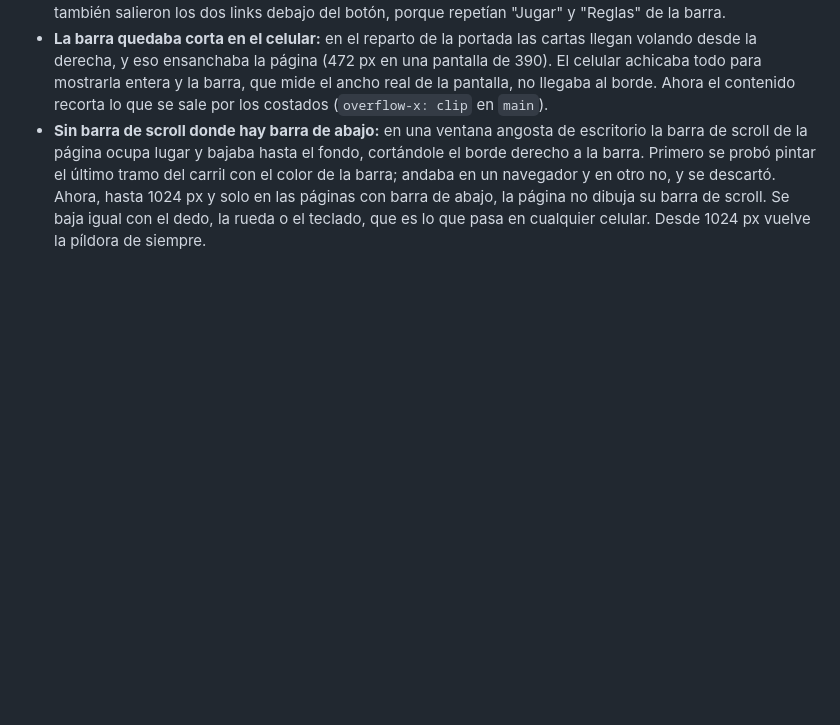
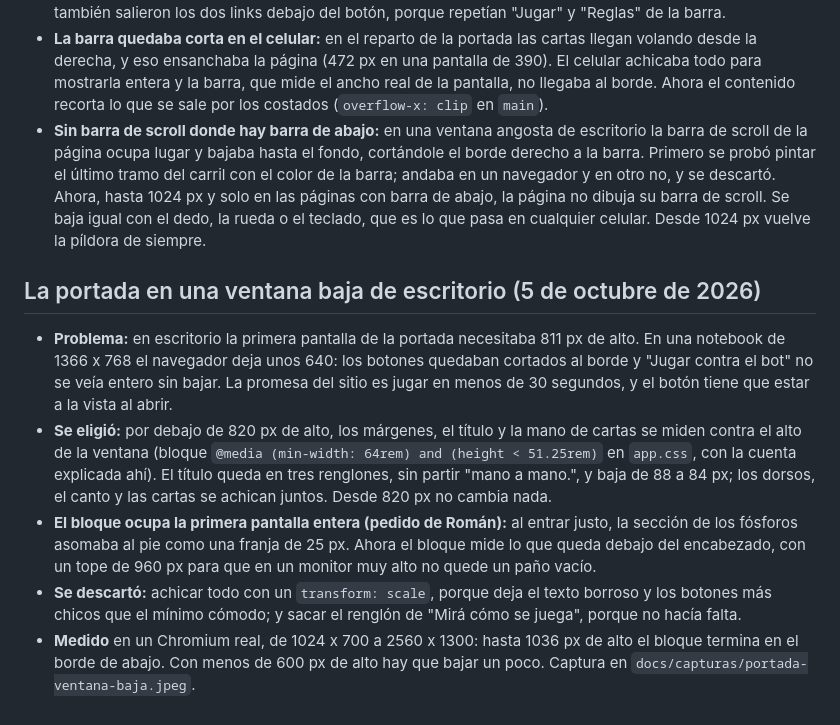
Before and after one commit to RomanGonzalez121/Vale-Cuatro, a Markdown page: docs/decisiones.md, the part around the change. Rendered like a GitHub page; blank space fills up the shorter version.

Commit message:
M11: la portada entra en la primera pantalla en una ventana baja de escritorio y el bloque la ocupa entera

```diff
--- a/docs/decisiones.md
+++ b/docs/decisiones.md
@@ -338,3 +338,11 @@ El reglamento no decía qué pasa en estos casos y el motor necesitaba una respu
 - **Lo que se sacó:** el botón de tres fósforos, el panel desplegable y sus estilos. En la portada del celular también salieron los dos links debajo del botón, porque repetían "Jugar" y "Reglas" de la barra.
 - **La barra quedaba corta en el celular:** en el reparto de la portada las cartas llegan volando desde la derecha, y eso ensanchaba la página (472 px en una pantalla de 390). El celular achicaba todo para mostrarla entera y la barra, que mide el ancho real de la pantalla, no llegaba al borde. Ahora el contenido recorta lo que se sale por los costados (`overflow-x: clip` en `main`).
 - **Sin barra de scroll donde hay barra de abajo:** en una ventana angosta de escritorio la barra de scroll de la página ocupa lugar y bajaba hasta el fondo, cortándole el borde derecho a la barra. Primero se probó pintar el último tramo del carril con el color de la barra; andaba en un navegador y en otro no, y se descartó. Ahora, hasta 1024 px y solo en las páginas con barra de abajo, la página no dibuja su barra de scroll. Se baja igual con el dedo, la rueda o el teclado, que es lo que pasa en cualquier celular. Desde 1024 px vuelve la píldora de siempre.
+
+## La portada en una ventana baja de escritorio (5 de octubre de 2026)
+
+- **Problema:** en escritorio la primera pantalla de la portada necesitaba 811 px de alto. En una notebook de 1366 x 768 el navegador deja unos 640: los botones quedaban cortados al borde y "Jugar contra el bot" no se veía entero sin bajar. La promesa del sitio es jugar en menos de 30 segundos, y el botón tiene que estar a la vista al abrir.
+- **Se eligió:** por debajo de 820 px de alto, los márgenes, el título y la mano de cartas se miden contra el alto de la ventana (bloque `@media (min-width: 64rem) and (height < 51.25rem)` en `app.css`, con la cuenta explicada ahí). El título queda en tres renglones, sin partir "mano a mano.", y baja de 88 a 84 px; los dorsos, el canto y las cartas se achican juntos. Desde 820 px no cambia nada.
+- **El bloque ocupa la primera pantalla entera (pedido de Román):** al entrar justo, la sección de los fósforos asomaba al pie como una franja de 25 px. Ahora el bloque mide lo que queda debajo del encabezado, con un tope de 960 px para que en un monitor muy alto no quede un paño vacío.
+- **Se descartó:** achicar todo con un `transform: scale`, porque deja el texto borroso y los botones más chicos que el mínimo cómodo; y sacar el renglón de "Mirá cómo se juega", porque no hacía falta.
+- **Medido** en un Chromium real, de 1024 x 700 a 2560 x 1300: hasta 1036 px de alto el bloque termina en el borde de abajo. Con menos de 600 px de alto hay que bajar un poco. Captura en `docs/capturas/portada-ventana-baja.jpeg`.
```
Also changed, not shown: docs/capturas/portada-ventana-baja.jpeg (added), 1 other file.
